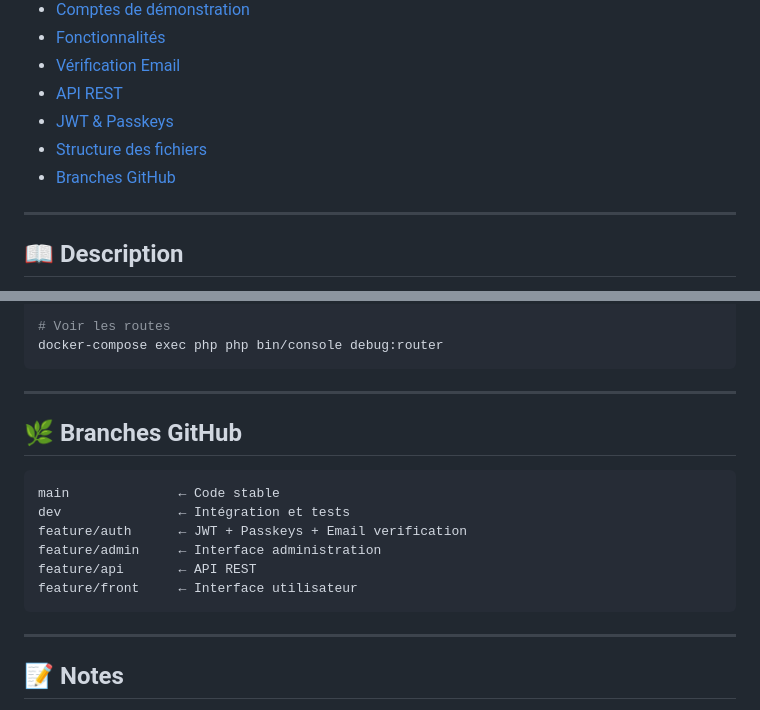
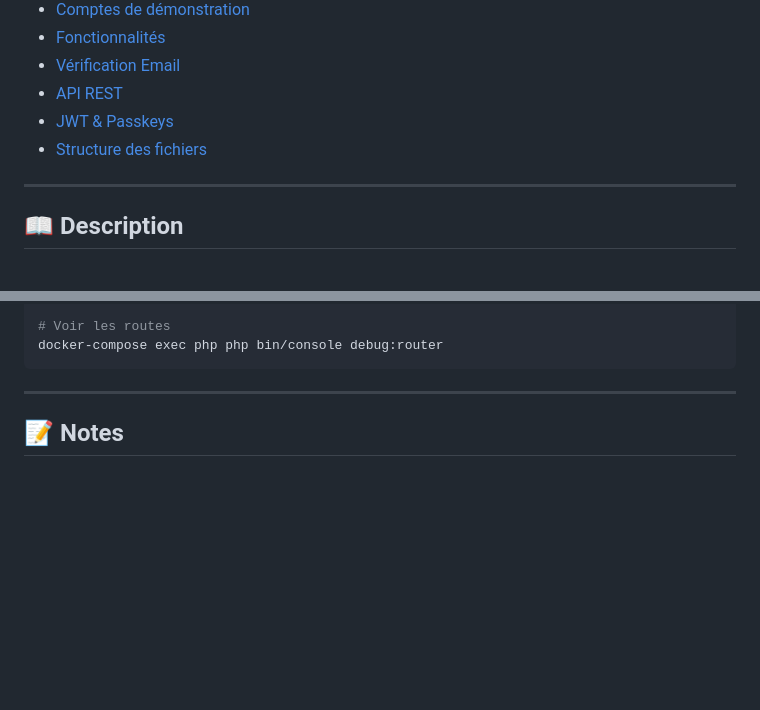
Before and after one commit to MADamine-lab/MiniProjet2A-EventReservation, a Markdown page: README.md, 2 parts joined by grey strips. GitHub-like rendering; blank space fills up the shorter version.

Commit message:
Edit README
Removed GitHub branches section from the README.

````diff
--- a/README.md
+++ b/README.md
@@ -17,7 +17,6 @@
 - [API REST](#-api-rest)
 - [JWT & Passkeys](#-jwt--passkeys)
 - [Structure des fichiers](#-structure-des-fichiers)
-- [Branches GitHub](#-branches-github)
 
 ---
 
@@ -322,18 +321,6 @@ docker-compose exec php php bin/console debug:router
 
 ---
 
-## 🌿 Branches GitHub
-
-```
-main              ← Code stable
-dev               ← Intégration et tests
-feature/auth      ← JWT + Passkeys + Email verification
-feature/admin     ← Interface administration
-feature/api       ← API REST
-feature/front     ← Interface utilisateur
-```
-
----
 
 ## 📝 Notes
 
````
